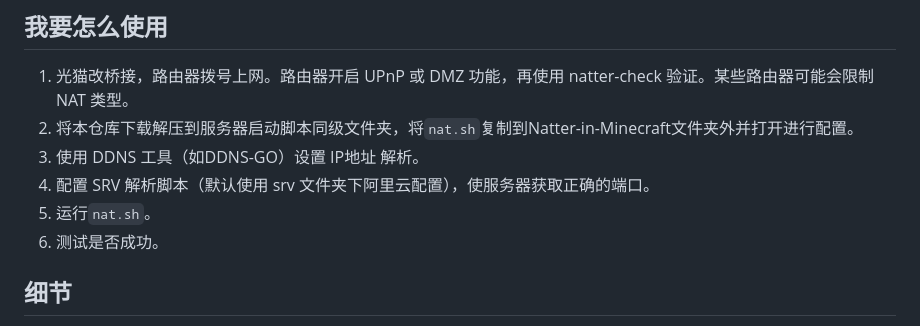
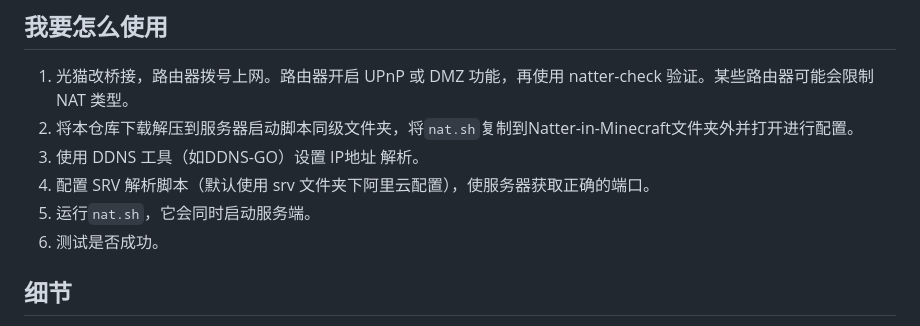
Before and after one commit to leiuary/Natter-in-Minecraft, a Markdown page: README.md, the part around the change. Drawn GitHub-style.

```diff
--- a/README.md
+++ b/README.md
@@ -23,7 +23,7 @@ Checking UDP NAT...                  [   OK   ] ... NAT Type: 1
 2. 将本仓库下载解压到服务器启动脚本同级文件夹，将`nat.sh`复制到Natter-in-Minecraft文件夹外并打开进行配置。
 3. 使用 DDNS 工具（如DDNS-GO）设置 IP地址 解析。
 4. 配置 SRV 解析脚本（默认使用 srv 文件夹下阿里云配置），使服务器获取正确的端口。
-5. 运行`nat.sh`。
+5. 运行`nat.sh`，它会同时启动服务端。
 6. 测试是否成功。
 
 ## 细节
```
